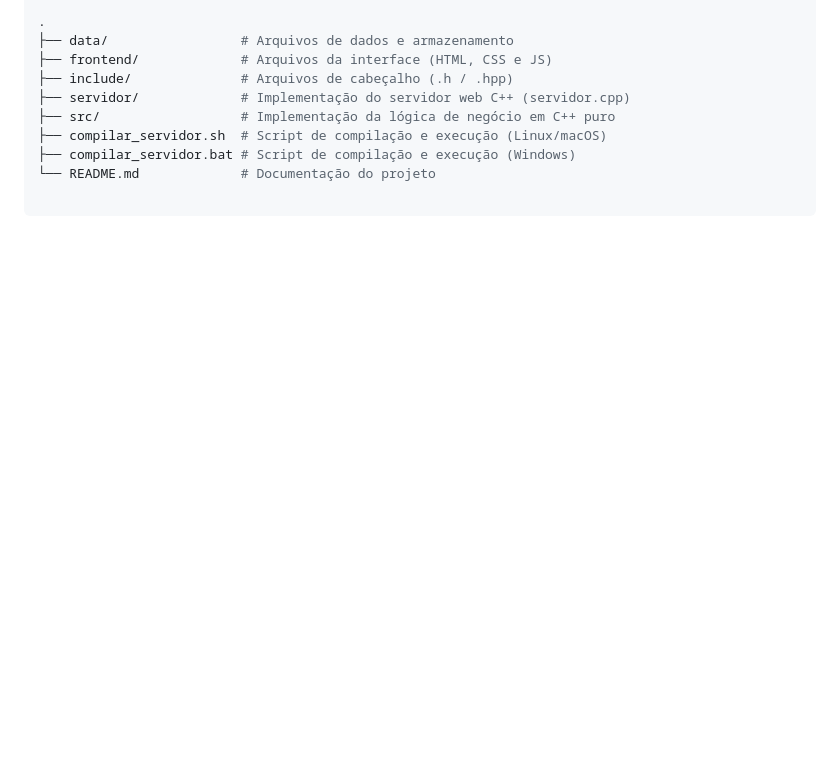
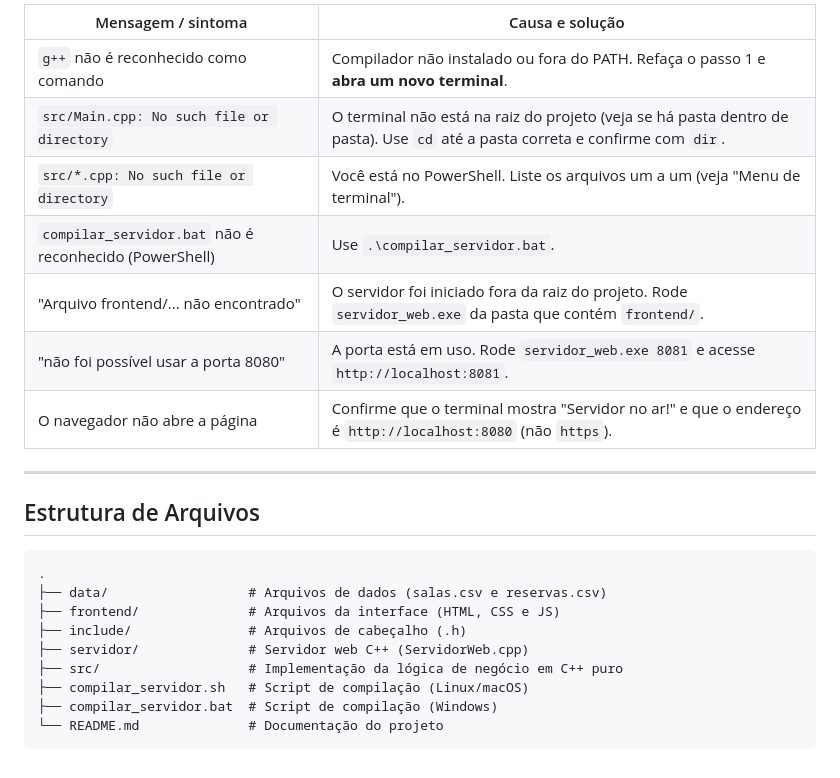
Before and after one commit to J-lucas706/Sistema-alocador-de-salas-do-CIn-UFPE, a Markdown page: README.MD, the part around one of its changes. GitHub-like rendering; blank space fills up the shorter version.

````diff
--- a/README.MD
+++ b/README.MD
@@ -67,10 +206,26 @@ Estrutura de Arquivos
 
+| Mensagem / sintoma | Causa e solução |
+|---|---|
+| `g++` não é reconhecido como comando | Compilador não instalado ou fora do PATH. Refaça o passo 1 e **abra um novo terminal**. |
+| `src/Main.cpp: No such file or directory` | O terminal não está na raiz do projeto (veja se há pasta dentro de pasta). Use `cd` até a pasta correta e confirme com `dir`. |
+| `src/*.cpp: No such file or directory` | Você está no PowerShell. Liste os arquivos um a um (veja "Menu de terminal"). |
+| `compilar_servidor.bat` não é reconhecido (PowerShell) | Use `.\compilar_servidor.bat`. |
+| "Arquivo frontend/... não encontrado" | O servidor foi iniciado fora da raiz do projeto. Rode `servidor_web.exe` da pasta que contém `frontend/`. |
+| "não foi possível usar a porta 8080" | A porta está em uso. Rode `servidor_web.exe 8081` e acesse `http://localhost:8081`. |
+| O navegador não abre a página | Confirme que o terminal mostra "Servidor no ar!" e que o endereço é `http://localhost:8080` (não `https`). |
+
+---
+
+## Estrutura de Arquivos
+
+```
 .
-├── data/                 # Arquivos de dados e armazenamento
-├── frontend/             # Arquivos da interface (HTML, CSS e JS)
-├── include/              # Arquivos de cabeçalho (.h / .hpp)
-├── servidor/             # Implementação do servidor web C++ (servidor.cpp)
-├── src/                  # Implementação da lógica de negócio em C++ puro
-├── compilar_servidor.sh  # Script de compilação e execução (Linux/macOS)
-├── compilar_servidor.bat # Script de compilação e execução (Windows)
-└── README.md             # Documentação do projeto
+├── data/                  # Arquivos de dados (salas.csv e reservas.csv)
+├── frontend/              # Arquivos da interface (HTML, CSS e JS)
+├── include/               # Arquivos de cabeçalho (.h)
+├── servidor/              # Servidor web C++ (ServidorWeb.cpp)
+├── src/                   # Implementação da lógica de negócio em C++ puro
+├── compilar_servidor.sh   # Script de compilação (Linux/macOS)
+├── compilar_servidor.bat  # Script de compilação (Windows)
+└── README.md              # Documentação do projeto
+```
````
Also changed, not shown: other parts of README.MD (+146 -7 lines).
